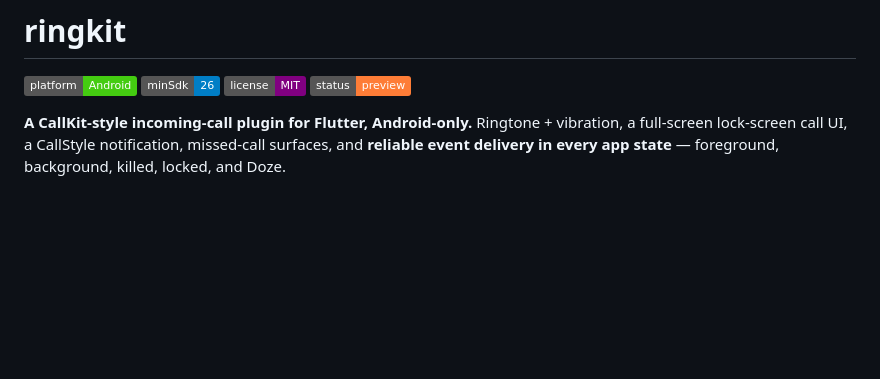
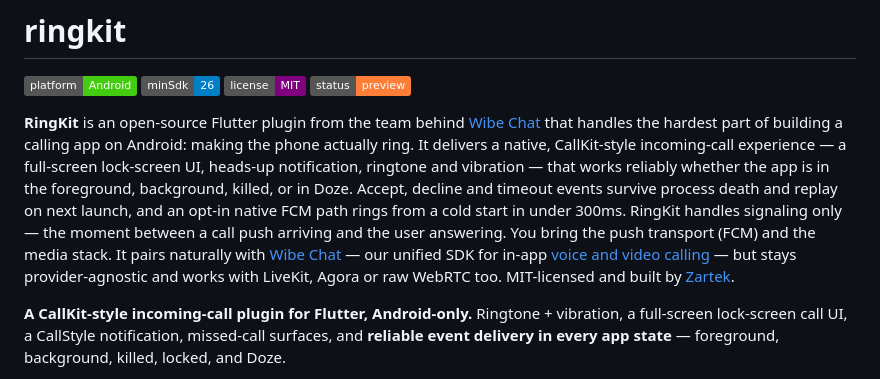
Before and after one commit to wibe-chat/ringkit, a Markdown page: README.md, the part around the change. GitHub-like rendering; badges without logos; blank space fills up the shorter version.

Commit message:
Enhance README with RingKit plugin details
Expanded the README.md to include detailed information about RingKit, its features, and its compatibility with various services.

```diff
--- a/README.md
+++ b/README.md
@@ -4,6 +4,10 @@
 ![min SDK](https://img.shields.io/badge/minSdk-26-blue)
 ![license](https://img.shields.io/badge/license-MIT-purple)
 ![state](https://img.shields.io/badge/status-preview-orange)
+
+**RingKit** is an open-source Flutter plugin from the team behind [Wibe Chat](https://wibechat.com) that handles the hardest part of building a calling app on Android: making the phone actually ring. It delivers a native, CallKit-style incoming-call experience — a full-screen lock-screen UI, heads-up notification, ringtone and vibration — that works reliably whether the app is in the foreground, background, killed, or in Doze. Accept, decline and timeout events survive process death and replay on next launch, and an opt-in native FCM path rings from a cold start in under 300ms.
+RingKit handles signaling only — the moment between a call push arriving and the user answering. You bring the push transport (FCM) and the media stack. It pairs naturally with [Wibe Chat](https://wibechat.com) — our unified SDK for in-app [voice and video calling](https://wibechat.com/products/voice) — but stays provider-agnostic and works with LiveKit, Agora or raw WebRTC too. MIT-licensed and built by [Zartek](https://www.zartek.in/).
+
 
 **A CallKit-style incoming-call plugin for Flutter, Android-only.** Ringtone + vibration, a
 full-screen lock-screen call UI, a CallStyle notification, missed-call surfaces, and **reliable
```
